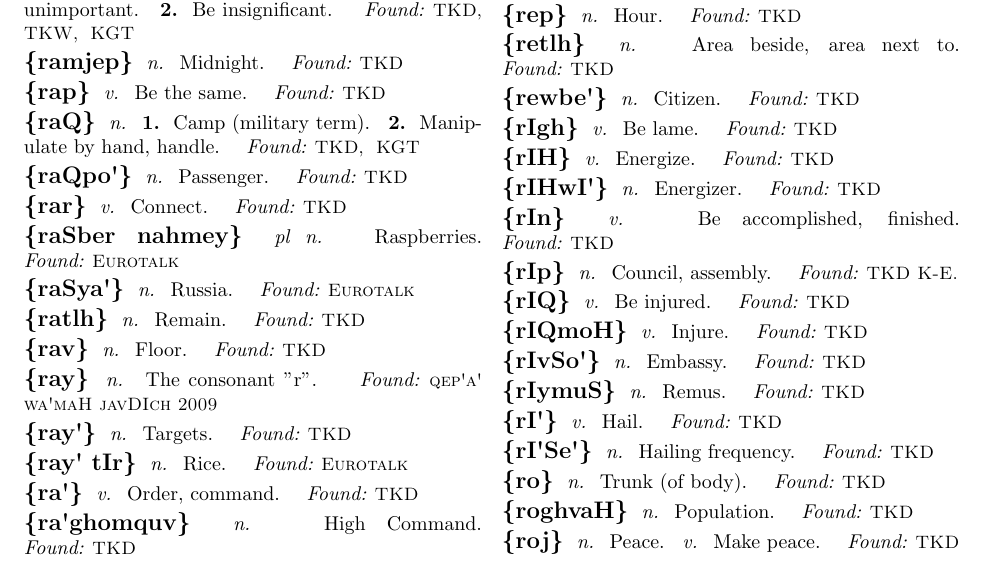
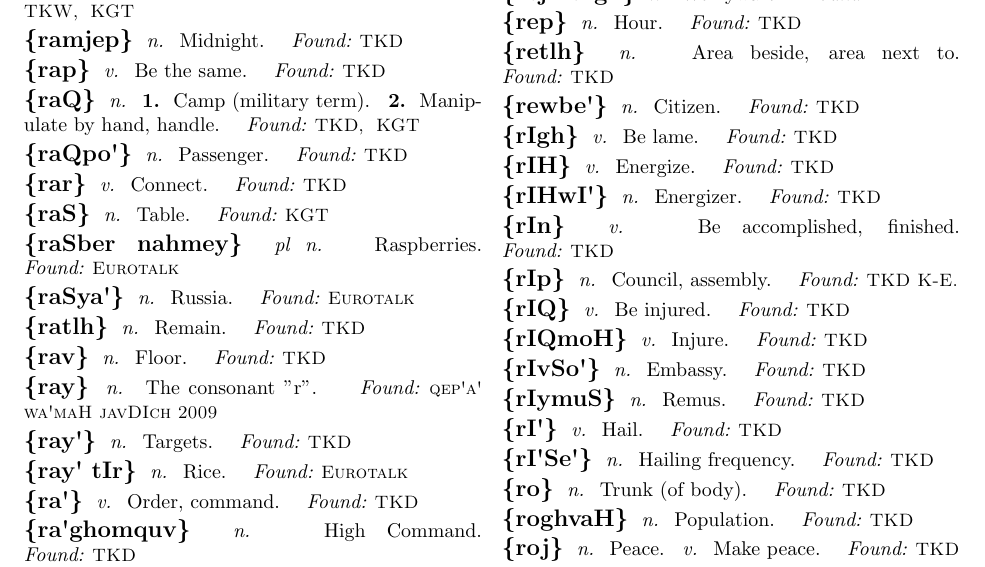
Before and after one commit to NoahTheDuke/SCKD, a LaTeX thesis (SCKD.tex, which reads tex/r.tex): part of page 51 of 67, cut so that both start at the same text. Compiled offline with pdfLaTeX.

Commit message:
Added raS.

```diff
--- a/tex/r.tex
+++ b/tex/r.tex
@@ -48,6 +48,10 @@
 \tlhw{rar}
 \tlhd{v}{Connect.}
 \tlhf{TKD}
+
+\tlhw{raS}
+\tlhd{n}{Table.}
+\tlhf{KGT}
 
 \tlhw{raSber nahmey}
 \tlhd{pl n}{Raspberries.}
```
Also changed, not shown: tex/Unadded Words.txt (+0 -2 lines).
